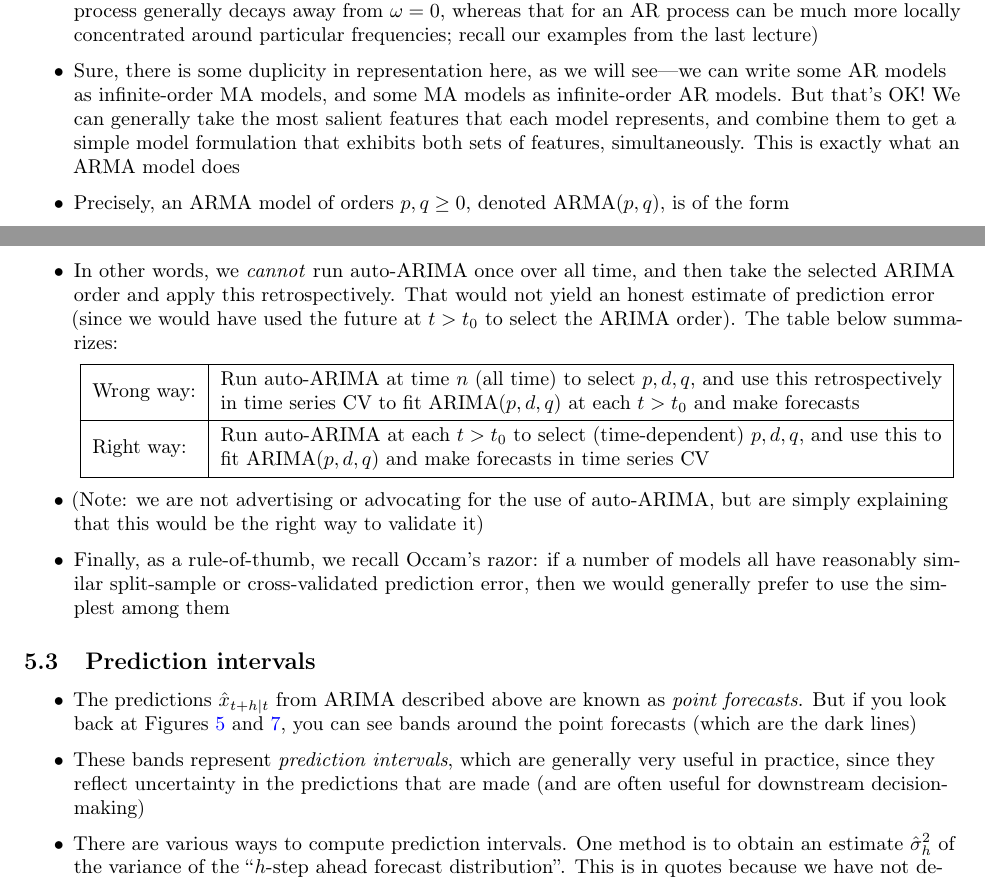
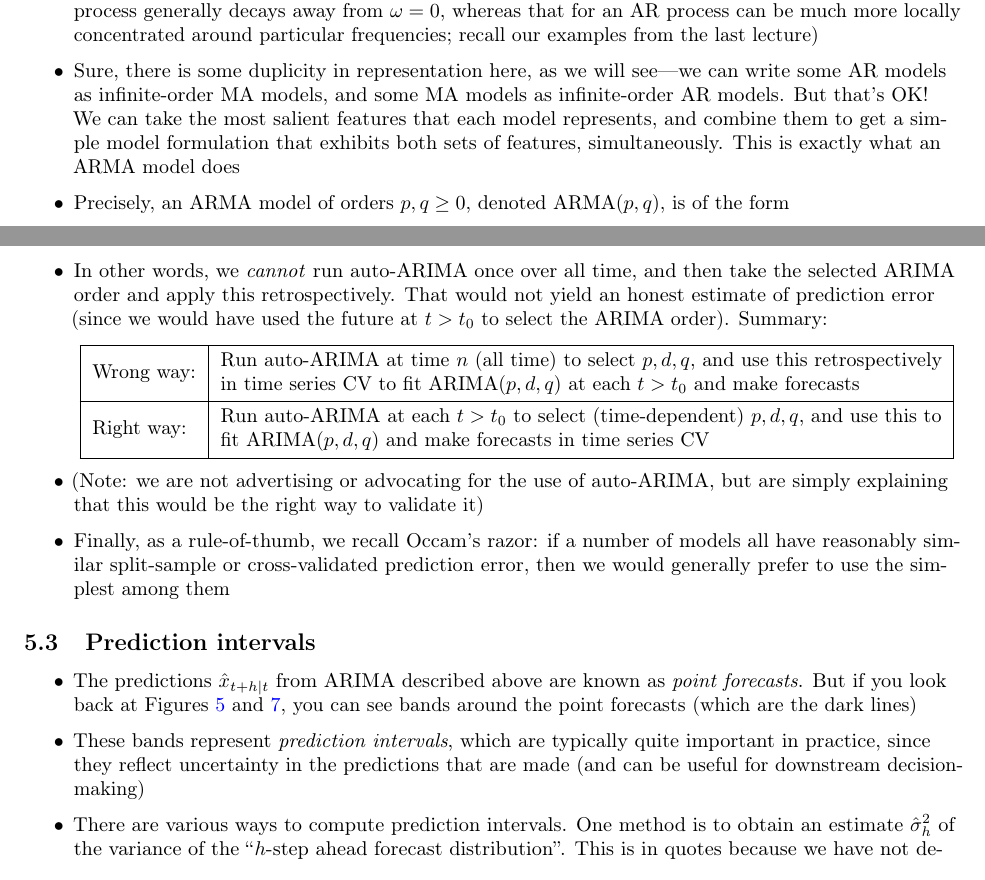
Before and after one commit to ryantibs/timeseries-f23, a LaTeX document (lectures/arima/arima.tex): two parts of pages 6 and 22 of 24, joined at a grey line, cut so that both start at the same text. Compiled offline with pdfLaTeX.

Commit message:
Small edits

```diff
--- a/lectures/arima/arima.tex
+++ b/lectures/arima/arima.tex
@@ -382,10 +382,10 @@ Chapters 9.1--9.5 and 9.8--9.9 of Hyndman and Athanasopoulos (HA).
 
 \item Sure, there is some duplicity in representation here, as we will see---we
   can write some AR models as infinite-order MA models, and some MA models as
-  infinite-order AR models. But that's OK! We can generally take the most
-  salient features that each model represents, and combine them to get a simple
-  model formulation that exhibits both sets of features, simultaneously. This is
-  exactly what an ARMA model does
+  infinite-order AR models. But that's OK! We can take the most salient features
+  that each model represents, and combine them to get a simple model formulation
+  that exhibits both sets of features, simultaneously. This is exactly what an
+  ARMA model does
 
 \item Precisely, an ARMA model of orders $p,q \geq 0$, denoted ARMA($p,q$), is
   of the form
@@ -1329,8 +1332,7 @@ Chapters 9.1--9.5 and 9.8--9.9 of Hyndman and Athanasopoulos (HA).
 \item In other words, we \emph{cannot} run auto-ARIMA once over all time, and
   then take the selected ARIMA order and apply this retrospectively. That would
   not yield an honest estimate of prediction error (since we would have used the
-  future at $t > t_0$ to select the ARIMA order). The table below
-  summarizes:
+  future at $t > t_0$ to select the ARIMA order). Summary:
 
 \begin{center}
 \begin{tabular}{|l|l|}
@@ -1365,9 +1367,9 @@ this to fit ARIMA($p,d,q$) and make forecasts in time series CV \smallskip}
     \ref{fig:car-forecasts} and \ref{fig:leisure-forecasts}, you can see bands
     around the point forecasts (which are the dark lines)
 
-\item These bands represent \emph{prediction intervals}, which are generally
-  very useful in practice, since they reflect uncertainty in the predictions
-  that are made (and are often useful for downstream decision-making)
+\item These bands represent \emph{prediction intervals}, which are typically
+  quite important in practice, since they reflect uncertainty in the predictions
+  that are made (and can be useful for downstream decision-making)
 
 \item There are various ways to compute prediction intervals. One method is to
   obtain an estimate \smash{$\hat\sigma^2_h$} of the variance of the ``$h$-step
```
Also changed, not shown: lectures/arima/arima.pdf, lectures/arima/arima.tex (5 more changed lines).
